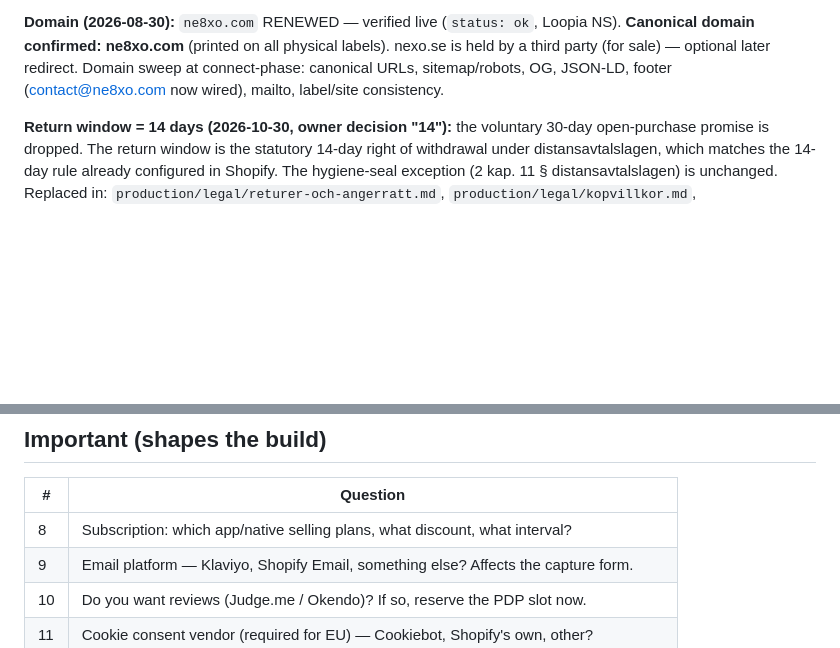
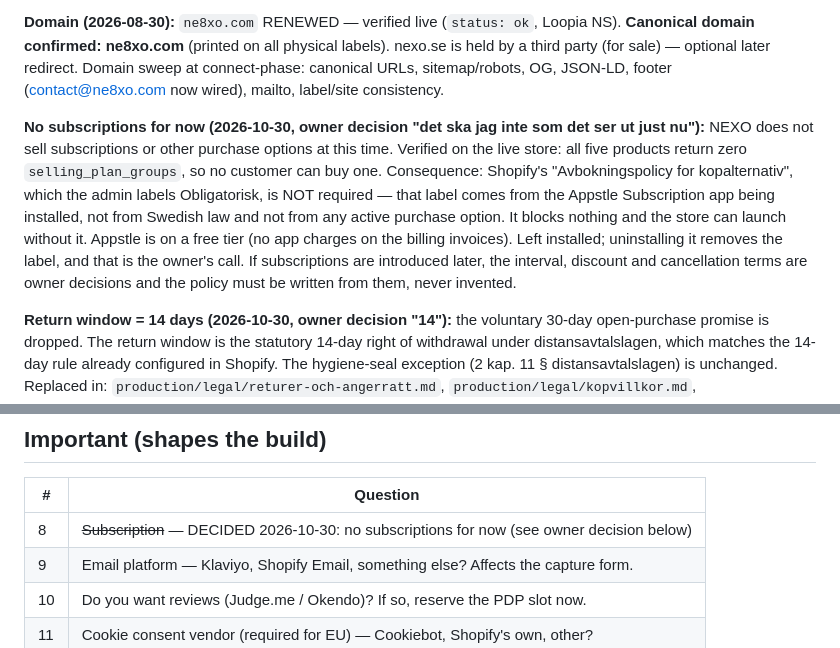
Before and after one commit to Fazliilzaf/nexo-webshop, a Markdown page: OPEN-QUESTIONS.md, 2 parts joined by grey strips. GitHub-like rendering; blank space fills up the shorter version.

Commit message:
docs: agarbeslut 2026-10-30 - inga prenumerationer tills vidare (#5)
Loggar att NEXO inte saljer prenumerationer eller andra kopalternativ nu, och
att Shopifys "Obligatorisk"-markta avbokningspolicy darfor inte kravs. Verifierat
live: noll selling_plan_groups pa samtliga fem produkter.


Claude-Session: https://claude.ai/code/session_016hvhZe4MQCq589gR9p7JQA

Co-authored-by: Claude Opus 5 <noreply@anthropic.com>

```diff
--- a/OPEN-QUESTIONS.md
+++ b/OPEN-QUESTIONS.md
@@ -67,6 +67,18 @@ sale) — optional later redirect. Domain sweep at connect-phase:
 canonical URLs, sitemap/robots, OG, JSON-LD, footer
 (contact@ne8xo.com now wired), mailto, label/site consistency.
 
+**No subscriptions for now (2026-10-30, owner decision "det ska jag inte som det ser ut just nu"):**
+NEXO does not sell subscriptions or other purchase options at this time. Verified
+on the live store: all five products return zero `selling_plan_groups`, so no
+customer can buy one. Consequence: Shopify's "Avbokningspolicy for kopalternativ",
+which the admin labels Obligatorisk, is NOT required — that label comes from the
+Appstle Subscription app being installed, not from Swedish law and not from any
+active purchase option. It blocks nothing and the store can launch without it.
+Appstle is on a free tier (no app charges on the billing invoices). Left installed;
+uninstalling it removes the label, and that is the owner's call. If subscriptions
+are introduced later, the interval, discount and cancellation terms are owner
+decisions and the policy must be written from them, never invented.
+
 **Return window = 14 days (2026-10-30, owner decision "14"):** the voluntary
 30-day open-purchase promise is dropped. The return window is the statutory
 14-day right of withdrawal under distansavtalslagen, which matches the 14-day
@@ -131,7 +143,7 @@ to take effect for customers — the repo change alone does not update a live pa
 
 | # | Question |
 |---|---------|
-| 8 | Subscription: which app/native selling plans, what discount, what interval? |
+| 8 | ~~Subscription~~ — DECIDED 2026-10-30: no subscriptions for now (see owner decision below) |
 | 9 | Email platform — Klaviyo, Shopify Email, something else? Affects the capture form. |
 | 10 | Do you want reviews (Judge.me / Okendo)? If so, reserve the PDP slot now. |
 | 11 | Cookie consent vendor (required for EU) — Cookiebot, Shopify's own, other? |
```
